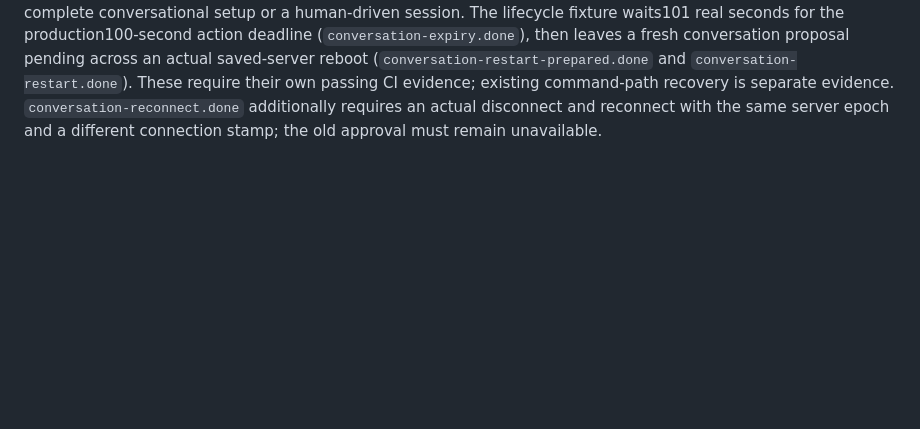
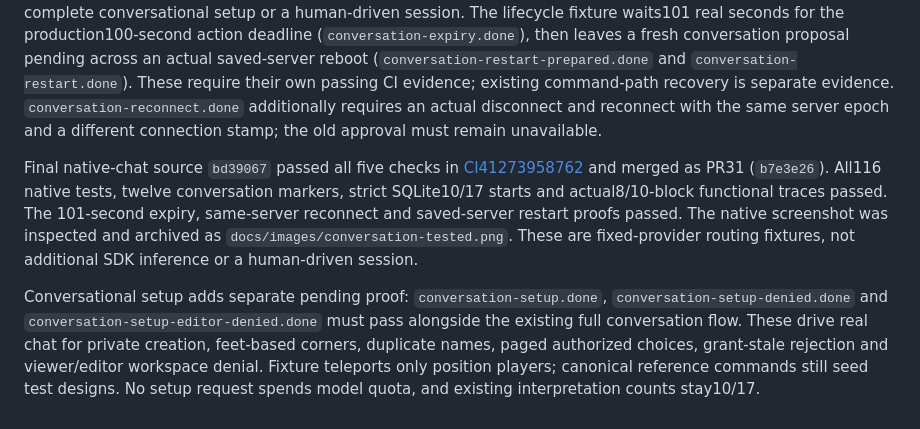
Before and after one commit to 1xmint/minecraft-ai-engineer, a Markdown page: docs/acceptance-guide.md, the part around the change. Drawn GitHub-style; blank space fills up the shorter version.

Commit message:
Record shipped chat proof and prepare conversational setup verification

```diff
--- a/docs/acceptance-guide.md
+++ b/docs/acceptance-guide.md
@@ -380,3 +380,20 @@ and `conversation-restart.done`). These require their own passing CI evidence;
 existing command-path recovery is separate evidence. `conversation-reconnect.done` additionally requires an actual disconnect and
 reconnect with the same server epoch and a different connection stamp; the old
 approval must remain unavailable.
+
+Final native-chat source `bd39067` passed all five checks in
+[CI41273958762](https://github.com/1xmint/minecraft-ai-engineer/actions/runs/41273958762)
+and merged as PR31 (`b7e3e26`). All116 native tests, twelve conversation markers,
+strict SQLite10/17 starts and actual8/10-block functional traces passed. The
+101-second expiry, same-server reconnect and saved-server restart proofs passed.
+The native screenshot was inspected and archived as
+`docs/images/conversation-tested.png`. These are fixed-provider routing fixtures,
+not additional SDK inference or a human-driven session.
+
+Conversational setup adds separate pending proof: `conversation-setup.done`,
+`conversation-setup-denied.done` and `conversation-setup-editor-denied.done` must
+pass alongside the existing full conversation flow. These drive real chat for
+private creation, feet-based corners, duplicate names, paged authorized choices,
+grant-stale rejection and viewer/editor workspace denial. Fixture teleports only
+position players; canonical reference commands still seed test designs. No setup
+request spends model quota, and existing interpretation counts stay10/17.
```
Also changed, not shown: STATE.md (+54 -67 lines), docs/mod-guide.md (+2 -0 lines), docs/images/conversation-tested.png (added).
